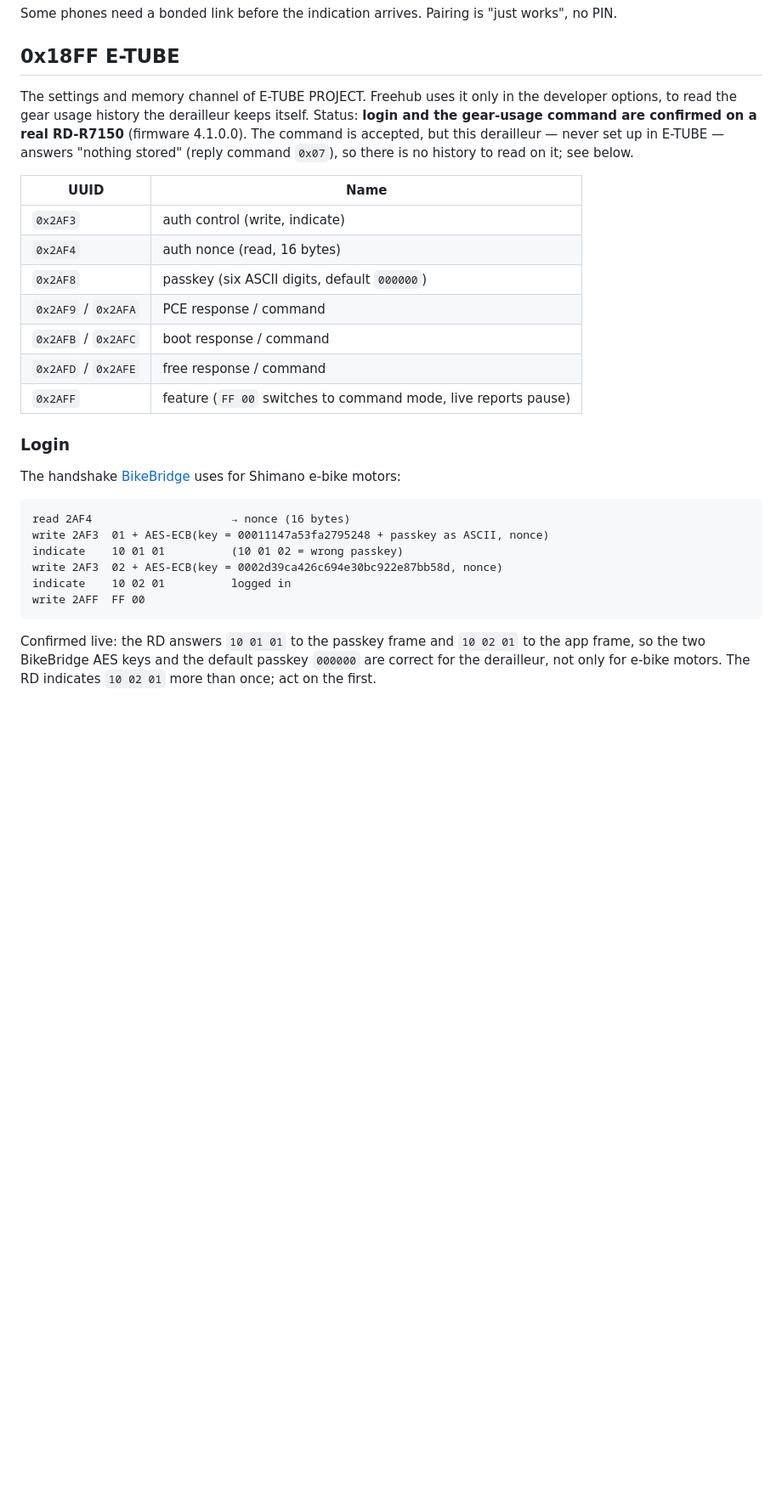
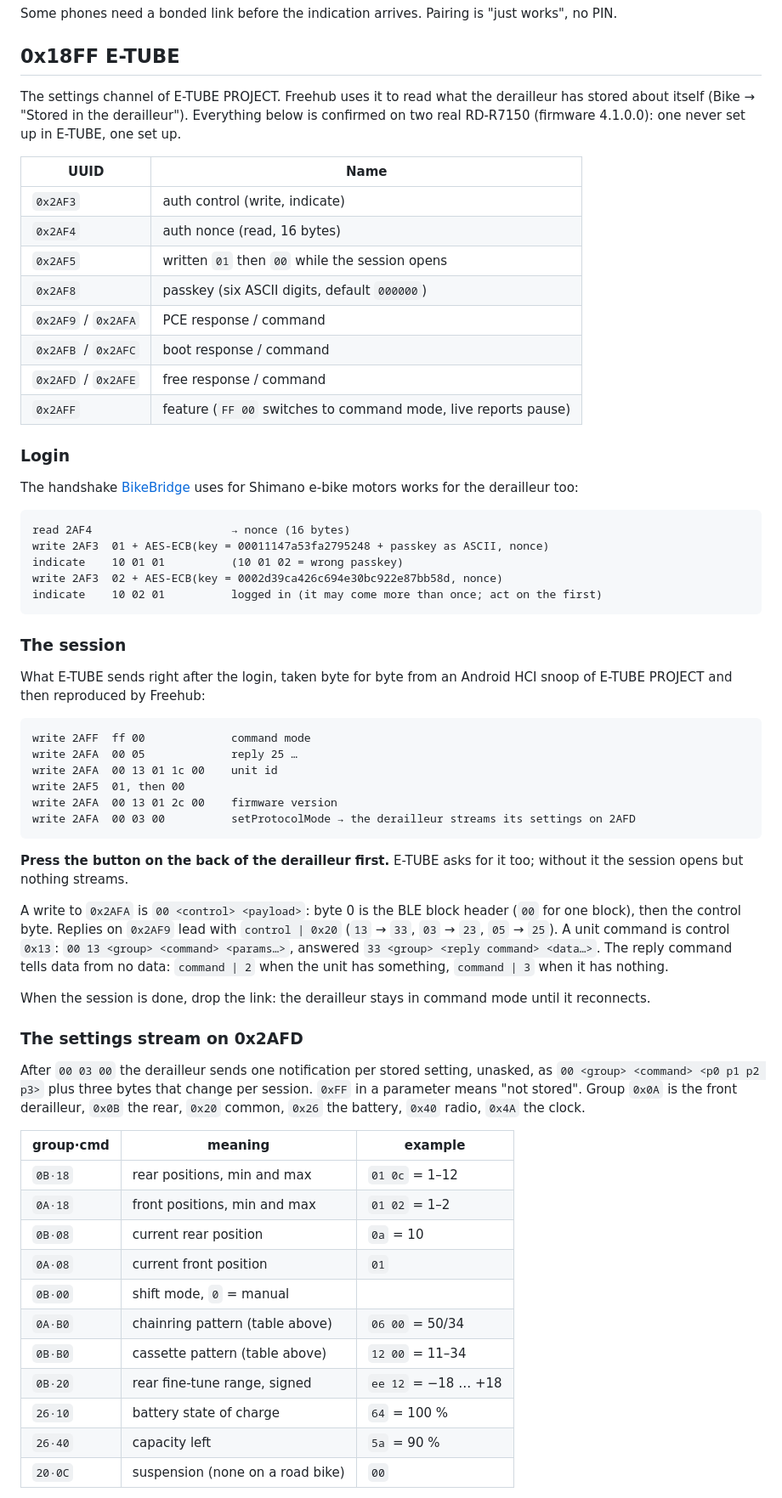
Before and after one commit to BrickyStudios/freehub, a Markdown page: PROTOCOL.md, the part around one of its changes. Shown at 85% size. GitHub-like rendering; blank space fills up the shorter version.

````diff
--- a/PROTOCOL.md
+++ b/PROTOCOL.md
@@ -116,12 +116,13 @@ Some phones need a bonded link before the indication arrives. Pairing is "just w
 
 ## 0x18FF E-TUBE
 
-The settings and memory channel of E-TUBE PROJECT. Freehub uses it only in the developer options, to read the gear usage history the derailleur keeps itself. Status: **login and the gear-usage command are confirmed on a real RD-R7150** (firmware 4.1.0.0). The command is accepted, but this derailleur — never set up in E-TUBE — answers "nothing stored" (reply command `0x07`), so there is no history to read on it; see below.
+The settings channel of E-TUBE PROJECT. Freehub uses it to read what the derailleur has stored about itself (Bike → "Stored in the derailleur"). Everything below is confirmed on two real RD-R7150 (firmware 4.1.0.0): one never set up in E-TUBE, one set up.
 
 | UUID | Name |
 |---|---|
 | `0x2AF3` | auth control (write, indicate) |
 | `0x2AF4` | auth nonce (read, 16 bytes) |
+| `0x2AF5` | written `01` then `00` while the session opens |
 | `0x2AF8` | passkey (six ASCII digits, default `000000`) |
 | `0x2AF9` / `0x2AFA` | PCE response / command |
 | `0x2AFB` / `0x2AFC` | boot response / command |
@@ -130,15 +131,50 @@ The settings and memory channel of E-TUBE PROJECT. Freehub uses it only in the d
 
 ### Login
 
-The handshake [BikeBridge](https://codeberg.org/bg443/BikeBridge) uses for Shimano e-bike motors:
+The handshake [BikeBridge](https://codeberg.org/bg443/BikeBridge) uses for Shimano e-bike motors works for the derailleur too:
 
 ```
 read 2AF4                     → nonce (16 bytes)
 write 2AF3  01 + AES-ECB(key = 00011147a53fa2795248 + passkey as ASCII, nonce)
 indicate    10 01 01          (10 01 02 = wrong passkey)
 write 2AF3  02 + AES-ECB(key = 0002d39ca426c694e30bc922e87bb58d, nonce)
-indicate    10 02 01          logged in
-write 2AFF  FF 00
+indicate    10 02 01          logged in (it may come more than once; act on the first)
 ```
 
-Confirmed live: the RD answers `10 01 01` to the passkey frame and `10 02 01` to the app frame, so the two BikeBridge AES keys and the default passkey `000000` are correct for the derailleur, not only for e-bike motors. The RD indicates `10 02 01` more than once; act on the first.
+### The session
+
+What E-TUBE sends right after the login, taken byte for byte from an Android HCI snoop of E-TUBE PROJECT and then reproduced by Freehub:
+
+```
+write 2AFF  ff 00             command mode
+write 2AFA  00 05             reply 25 …
+write 2AFA  00 13 01 1c 00    unit id
+write 2AF5  01, then 00
+write 2AFA  00 13 01 2c 00    firmware version
+write 2AFA  00 03 00          setProtocolMode → the derailleur streams its settings on 2AFD
+```
+
+**Press the button on the back of the derailleur first.** E-TUBE asks for it too; without it the session opens but nothing streams.
+
+A write to `0x2AFA` is `00 <control> <payload>`: byte 0 is the BLE block header (`00` for one block), then the control byte. Replies on `0x2AF9` lead with `control | 0x20` (`13` → `33`, `03` → `23`, `05` → `25`). A unit command is control `0x13`: `00 13 <group> <command> <params…>`, answered `33 <group> <reply command> <data…>`. The reply command tells data from no data: `command | 2` when the unit has something, `command | 3` when it has nothing.
+
+When the session is done, drop the link: the derailleur stays in command mode until it reconnects.
+
+### The settings stream on 0x2AFD
+
+After `00 03 00` the derailleur sends one notification per stored setting, unasked, as `00 <group> <command> <p0 p1 p2 p3>` plus three bytes that change per session. `0xFF` in a parameter means "not stored". Group `0x0A` is the front derailleur, `0x0B` the rear, `0x20` common, `0x26` the battery, `0x40` radio, `0x4A` the clock.
+
+| group·cmd | meaning | example |
+|---|---|---|
+| `0B·18` | rear positions, min and max | `01 0c` = 1–12 |
+| `0A·18` | front positions, min and max | `01 02` = 1–2 |
+| `0B·08` | current rear position | `0a` = 10 |
+| `0A·08` | current front position | `01` |
+| `0B·00` | shift mode, `0` = manual | |
+| `0A·B0` | chainring pattern (table above) | `06 00` = 50/34 |
+| `0B·B0` | cassette pattern (table above) | `12 00` = 11–34 |
+| `0B·20` | rear fine-tune range, signed | `ee 12` = −18 … +18 |
+| `26·10` | battery state of charge | `64` = 100 % |
+| `26·40` | capacity left | `5a` = 90 % |
+| `20·0C` | suspension (none on a road bike) | `00` |
+
````
Also changed, not shown: other parts of PROTOCOL.md (+8 -37 lines), README.md (+9 -6 lines), docs/bilder/4-derailleur.png (added), docs/bilder/4-light.png (deleted), docs/bilder/app/derailleur-en-dark.png (added), 5 other files.
